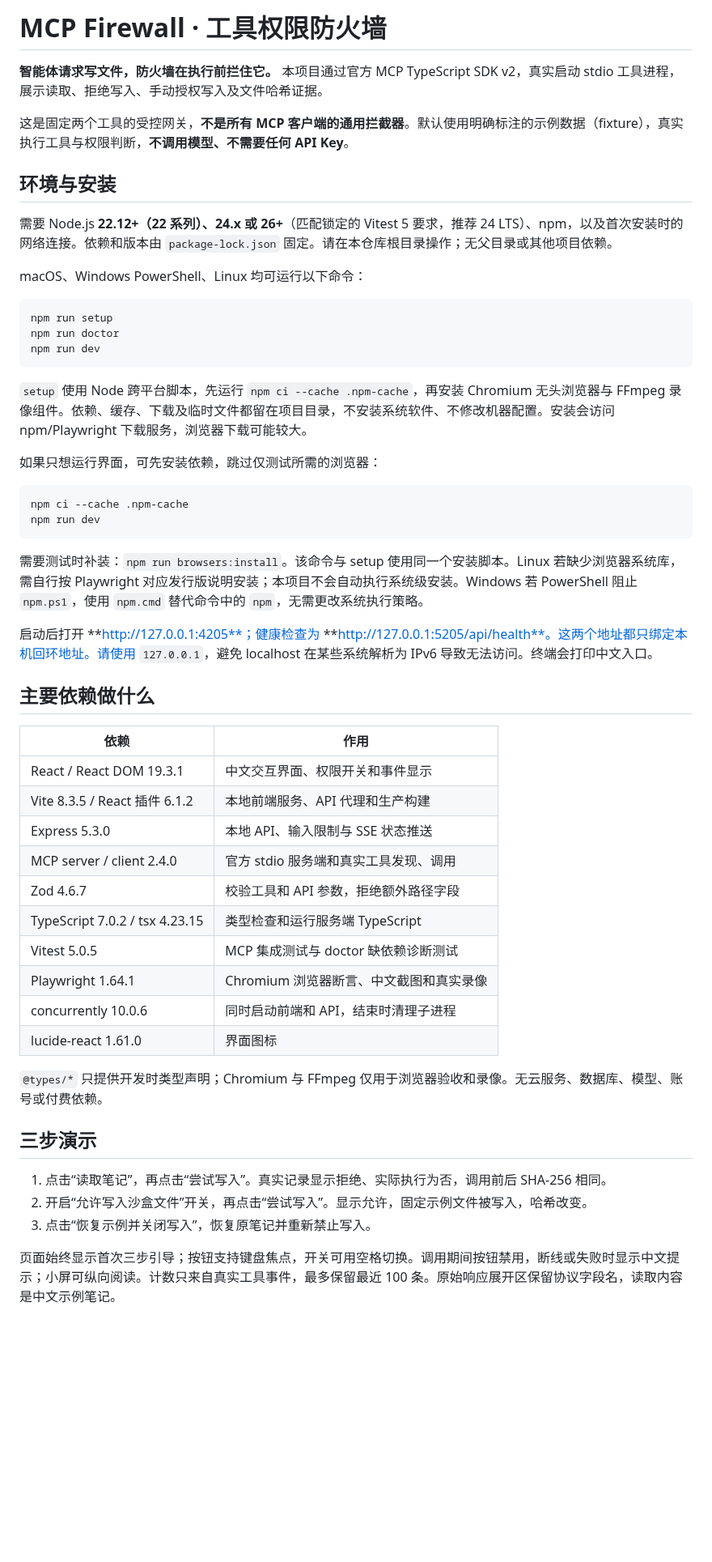
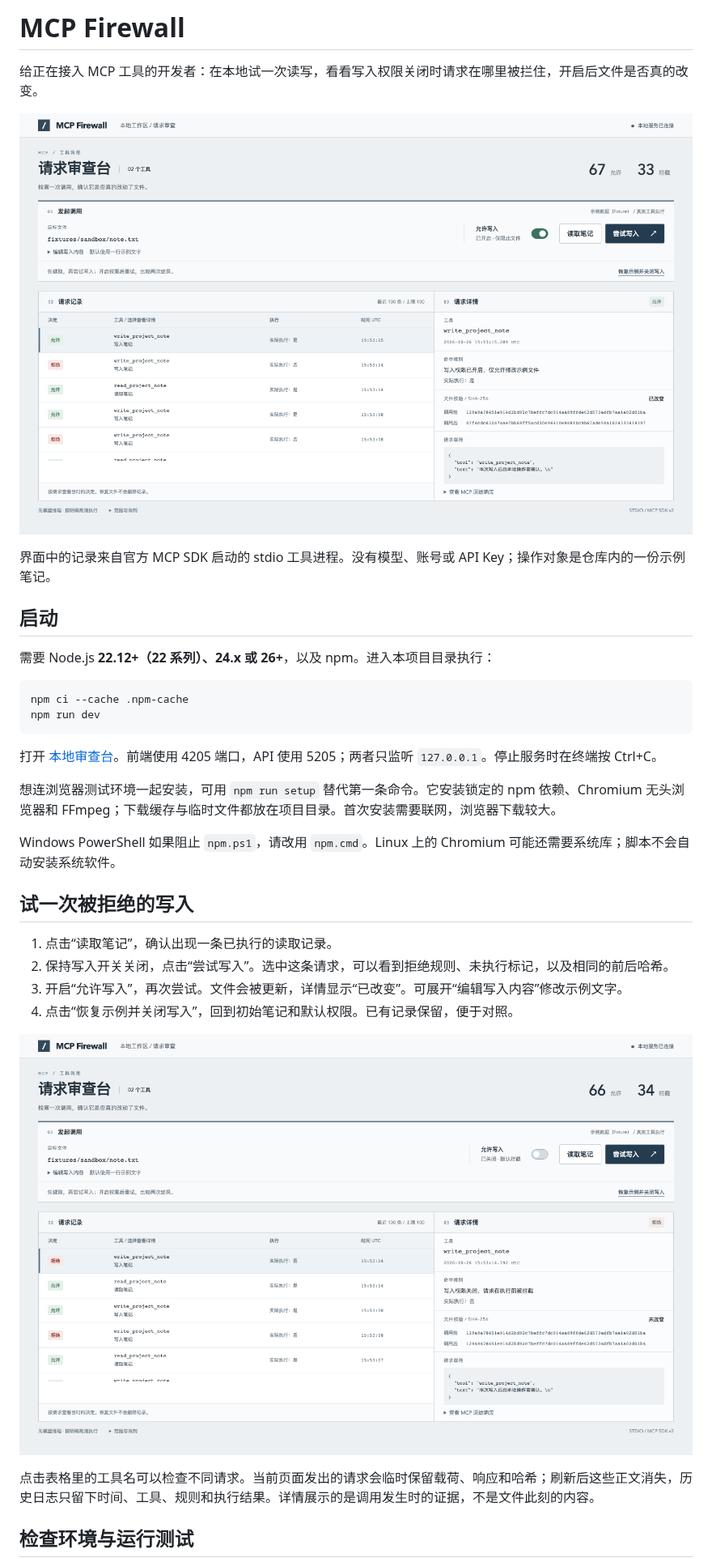
Before and after one commit to shenyangs/mcp-firewall, a Markdown page: README.md, the part around one of its changes. Shown at 81% size. GitHub-like rendering; pictures changed too: docs/images/request-denied.png (added), docs/images/request-overview.png (added); blank space fills up the shorter version.

Commit message:
Redesign firewall as a light request inspection desk

````diff
--- a/README.md
+++ b/README.md
@@ -1,56 +1,36 @@
-# MCP Firewall · 工具权限防火墙
+# MCP Firewall
 
-**智能体请求写文件，防火墙在执行前拦住它。** 本项目通过官方 MCP TypeScript SDK v2，真实启动 stdio 工具进程，展示读取、拒绝写入、手动授权写入及文件哈希证据。
+给正在接入 MCP 工具的开发者：在本地试一次读写，看看写入权限关闭时请求在哪里被拦住，开启后文件是否真的改变。
 
-这是固定两个工具的受控网关，**不是所有 MCP 客户端的通用拦截器**。默认使用明确标注的示例数据（fixture），真实执行工具与权限判断，**不调用模型、不需要任何 API Key**。
+![请求审查台：左侧为真实调用记录，右侧显示已授权写入的规则、载荷和文件哈希](docs/images/request-overview.png)
 
-## 环境与安装
+界面中的记录来自官方 MCP SDK 启动的 stdio 工具进程。没有模型、账号或 API Key；操作对象是仓库内的一份示例笔记。
 
-需要 Node.js **22.12+（22 系列）、24.x 或 26+**（匹配锁定的 Vitest 5 要求，推荐 24 LTS）、npm，以及首次安装时的网络连接。依赖和版本由 `package-lock.json` 固定。请在本仓库根目录操作；无父目录或其他项目依赖。
+## 启动
 
-macOS、Windows PowerShell、Linux 均可运行以下命令：
-
-```sh
-npm run setup
-npm run doctor
-npm run dev
-```
-
-`setup` 使用 Node 跨平台脚本，先运行 `npm ci --cache .npm-cache`，再安装 Chromium 无头浏览器与 FFmpeg 录像组件。依赖、缓存、下载及临时文件都留在项目目录，不安装系统软件、不修改机器配置。安装会访问 npm/Playwright 下载服务，浏览器下载可能较大。
-
-如果只想运行界面，可先安装依赖，跳过仅测试所需的浏览器：
+需要 Node.js **22.12+（22 系列）、24.x 或 26+**，以及 npm。进入本项目目录执行：
 
 ```sh
 npm ci --cache .npm-cache
 npm run dev
 ```
 
-需要测试时补装：`npm run browsers:install`。该命令与 setup 使用同一个安装脚本。Linux 若缺少浏览器系统库，需自行按 Playwright 对应发行版说明安装；本项目不会自动执行系统级安装。Windows 若 PowerShell 阻止 `npm.ps1`，使用 `npm.cmd` 替代命令中的 `npm`，无需更改系统执行策略。
+打开 [本地审查台](http://127.0.0.1:4205)。前端使用 4205 端口，API 使用 5205；两者只监听 `127.0.0.1`。停止服务时在终端按 Ctrl+C。
 
-启动后打开 **http://127.0.0.1:4205**；健康检查为 **http://127.0.0.1:5205/api/health**。这两个地址都只绑定本机回环地址。请使用 `127.0.0.1`，避免 localhost 在某些系统解析为 IPv6 导致无法访问。终端会打印中文入口。
+想连浏览器测试环境一起安装，可用 `npm run setup` 替代第一条命令。它安装锁定的 npm 依赖、Chromium 无头浏览器和 FFmpeg；下载缓存与临时文件都放在项目目录。首次安装需要联网，浏览器下载较大。
 
-## 主要依赖做什么
+Windows PowerShell 如果阻止 `npm.ps1`，请改用 `npm.cmd`。Linux 上的 Chromium 可能还需要系统库；脚本不会自动安装系统软件。
 
-| 依赖 | 作用 |
-| --- | --- |
-| React / React DOM 19.3.1 | 中文交互界面、权限开关和事件显示 |
-| Vite 8.3.5 / React 插件 6.1.2 | 本地前端服务、API 代理和生产构建 |
-| Express 5.3.0 | 本地 API、输入限制与 SSE 状态推送 |
-| MCP server / client 2.4.0 | 官方 stdio 服务端和真实工具发现、调用 |
-| Zod 4.6.7 | 校验工具和 API 参数，拒绝额外路径字段 |
-| TypeScript 7.0.2 / tsx 4.23.15 | 类型检查和运行服务端 TypeScript |
-| Vitest 5.0.5 | MCP 集成测试与 doctor 缺依赖诊断测试 |
-| Playwright 1.64.1 | Chromium 浏览器断言、中文截图和真实录像 |
-| concurrently 10.0.6 | 同时启动前端和 API，结束时清理子进程 |
-| lucide-react 1.61.0 | 界面图标 |
+## 试一次被拒绝的写入
 
-`@types/*` 只提供开发时类型声明；Chromium 与 FFmpeg 仅用于浏览器验收和录像。无云服务、数据库、模型、账号或付费依赖。
+1. 点击“读取笔记”，确认出现一条已执行的读取记录。
+2. 保持写入开关关闭，点击“尝试写入”。选中这条请求，可以看到拒绝规则、未执行标记，以及相同的前后哈希。
+3. 开启“允许写入”，再次尝试。文件会被更新，详情显示“已改变”。可展开“编辑写入内容”修改示例文字。
+4. 点击“恢复示例并关闭写入”，回到初始笔记和默认权限。已有记录保留，便于对照。
 
-## 三步演示
+![写入被拒绝：请求未执行，调用前后 SHA-256 相同](docs/images/request-denied.png)
 
-1. 点击“读取笔记”，再点击“尝试写入”。真实记录显示拒绝、实际执行为否，调用前后 SHA-256 相同。
-2. 开启“允许写入沙盒文件”开关，再点击“尝试写入”。显示允许，固定示例文件被写入，哈希改变。
-3. 点击“恢复示例并关闭写入”，恢复原笔记并重新禁止写入。
+点击表格里的工具名可以检查不同请求。当前页面发出的请求会临时保留载荷、响应和哈希；刷新后这些正文消失，历史日志只留下时间、工具、规则和执行结果。详情展示的是调用发生时的证据，不是文件此刻的内容。
 
-页面始终显示首次三步引导；按钮支持键盘焦点，开关可用空格切换。调用期间按钮禁用，断线或失败时显示中文提示；小屏可纵向阅读。计数只来自真实工具事件，最多保留最近 100 条。原始响应展开区保留协议字段名，读取内容是中文示例笔记。
+## 检查环境与运行测试
 
````
Also changed, not shown: other parts of README.md (+35 -34 lines), TASK.md (+4 -0 lines), 8 other files.
